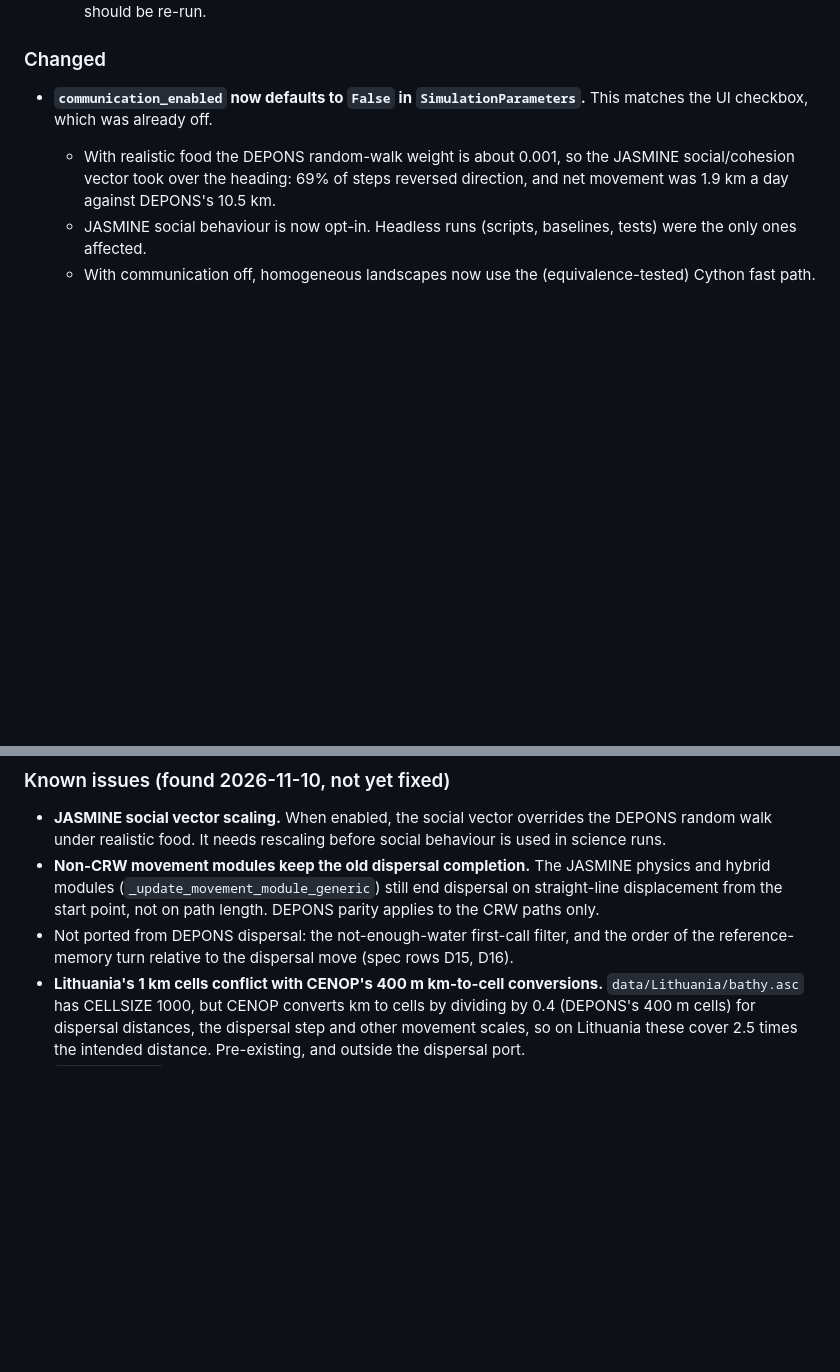
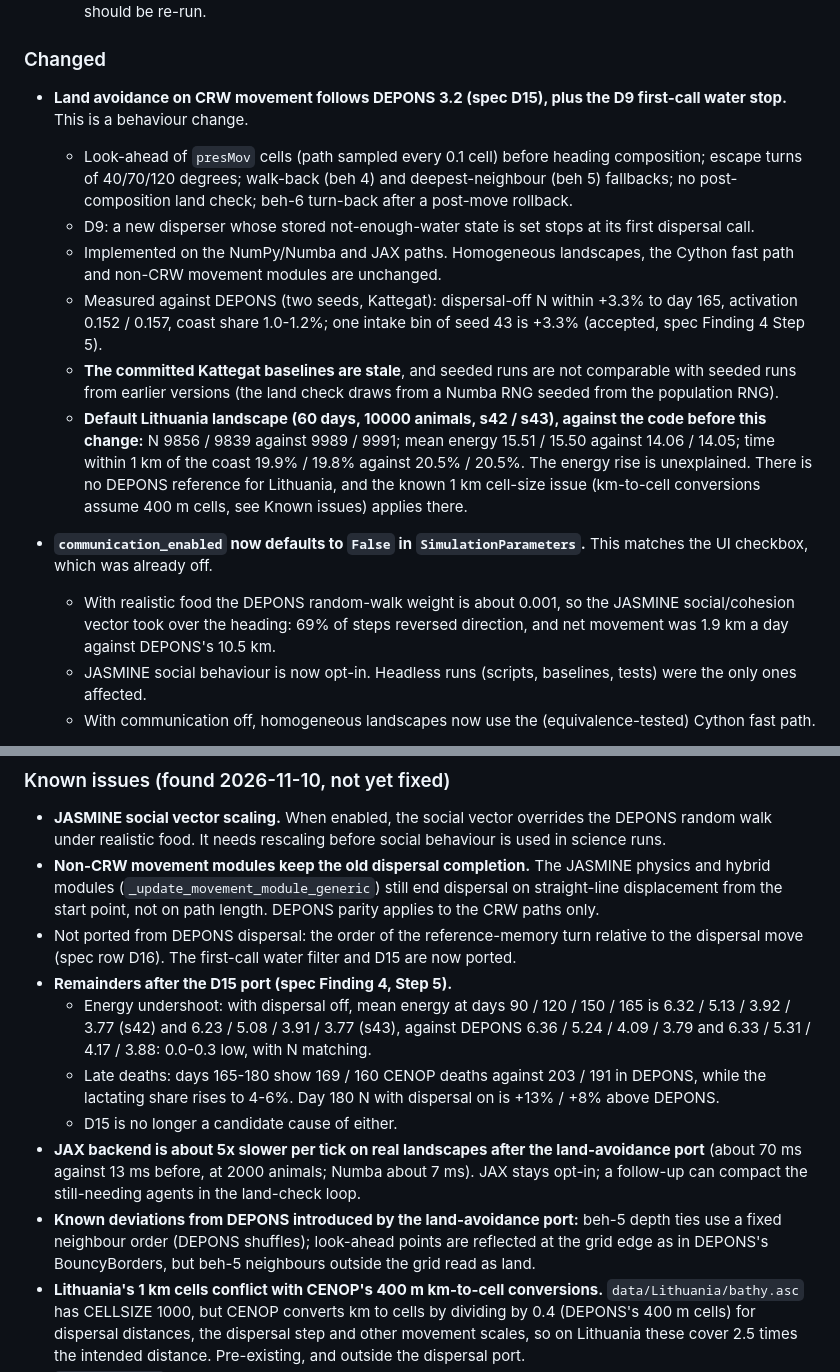
Before and after one commit to razinkele/CENOP, a Markdown page: CHANGELOG.md, 2 parts joined by grey strips. Drawn GitHub-style; blank space fills up the shorter version.

Commit message:
docs(changelog): D15 land-avoidance behaviour change; acceptance accepted
CHANGELOG [Unreleased]: behaviour change, stale baselines, Lithuania
numbers, remainders, JAX slowdown, known deviations. Spec: the borderline
seed-43 intake bin is accepted by controller ruling.

Co-Authored-By: Claude Opus 5.5 <noreply@anthropic.com>

```diff
--- a/CHANGELOG.md
+++ b/CHANGELOG.md
@@ -29,6 +29,26 @@ All notable changes to CENOP-JASMINE are documented in this file.
     versions should be re-run.
 
 ### Changed
+- **Land avoidance on CRW movement follows DEPONS 3.2 (spec D15), plus the D9 first-call water
+  stop.** This is a behaviour change.
+  - Look-ahead of `presMov` cells (path sampled every 0.1 cell) before heading composition;
+    escape turns of 40/70/120 degrees; walk-back (beh 4) and deepest-neighbour (beh 5) fallbacks;
+    no post-composition land check; beh-6 turn-back after a post-move rollback.
+  - D9: a new disperser whose stored not-enough-water state is set stops at its first dispersal
+    call.
+  - Implemented on the NumPy/Numba and JAX paths. Homogeneous landscapes, the Cython fast path
+    and non-CRW movement modules are unchanged.
+  - Measured against DEPONS (two seeds, Kattegat): dispersal-off N within +3.3% to day 165,
+    activation 0.152 / 0.157, coast share 1.0-1.2%; one intake bin of seed 43 is +3.3%
+    (accepted, spec Finding 4 Step 5).
+  - **The committed Kattegat baselines are stale**, and seeded runs are not comparable with
+    seeded runs from earlier versions (the land check draws from a Numba RNG seeded from the
+    population RNG).
+  - **Default Lithuania landscape (60 days, 10000 animals, s42 / s43), against the code before
+    this change:** N 9856 / 9839 against 9989 / 9991; mean energy 15.51 / 15.50 against
+    14.06 / 14.05; time within 1 km of the coast 19.9% / 19.8% against 20.5% / 20.5%. The energy
+    rise is unexplained. There is no DEPONS reference for Lithuania, and the known 1 km cell-size
+    issue (km-to-cell conversions assume 400 m cells, see Known issues) applies there.
 - **`communication_enabled` now defaults to `False` in `SimulationParameters`.** This matches
   the UI checkbox, which was already off.
   - With realistic food the DEPONS random-walk weight is about 0.001, so the JASMINE
@@ -69,8 +89,21 @@ All notable changes to CENOP-JASMINE are documented in this file.
   hybrid modules (`_update_movement_module_generic`) still end dispersal on straight-line
   displacement from the start point, not on path length. DEPONS parity applies to the CRW paths
   only.
-- Not ported from DEPONS dispersal: the not-enough-water first-call filter, and the order of the
-  reference-memory turn relative to the dispersal move (spec rows D15, D16).
+- Not ported from DEPONS dispersal: the order of the reference-memory turn relative to the
+  dispersal move (spec row D16). The first-call water filter and D15 are now ported.
+- **Remainders after the D15 port (spec Finding 4, Step 5).**
+  - Energy undershoot: with dispersal off, mean energy at days 90 / 120 / 150 / 165 is
+    6.32 / 5.13 / 3.92 / 3.77 (s42) and 6.23 / 5.08 / 3.91 / 3.77 (s43), against DEPONS
+    6.36 / 5.24 / 4.09 / 3.79 and 6.33 / 5.31 / 4.17 / 3.88: 0.0-0.3 low, with N matching.
+  - Late deaths: days 165-180 show 169 / 160 CENOP deaths against 203 / 191 in DEPONS, while
+    the lactating share rises to 4-6%. Day 180 N with dispersal on is +13% / +8% above DEPONS.
+  - D15 is no longer a candidate cause of either.
+- **JAX backend is about 5x slower per tick on real landscapes after the land-avoidance port**
+  (about 70 ms against 13 ms before, at 2000 animals; Numba about 7 ms). JAX stays opt-in; a
+  follow-up can compact the still-needing agents in the land-check loop.
+- **Known deviations from DEPONS introduced by the land-avoidance port:** beh-5 depth ties use a
+  fixed neighbour order (DEPONS shuffles); look-ahead points are reflected at the grid edge as in
+  DEPONS's BouncyBorders, but beh-5 neighbours outside the grid read as land.
 - **Lithuania's 1 km cells conflict with CENOP's 400 m km-to-cell conversions.**
   `data/Lithuania/bathy.asc` has CELLSIZE 1000, but CENOP converts km to cells by dividing by
   0.4 (DEPONS's 400 m cells) for dispersal distances, the dispersal step and other movement
```
Also changed, not shown: 1 other file.
